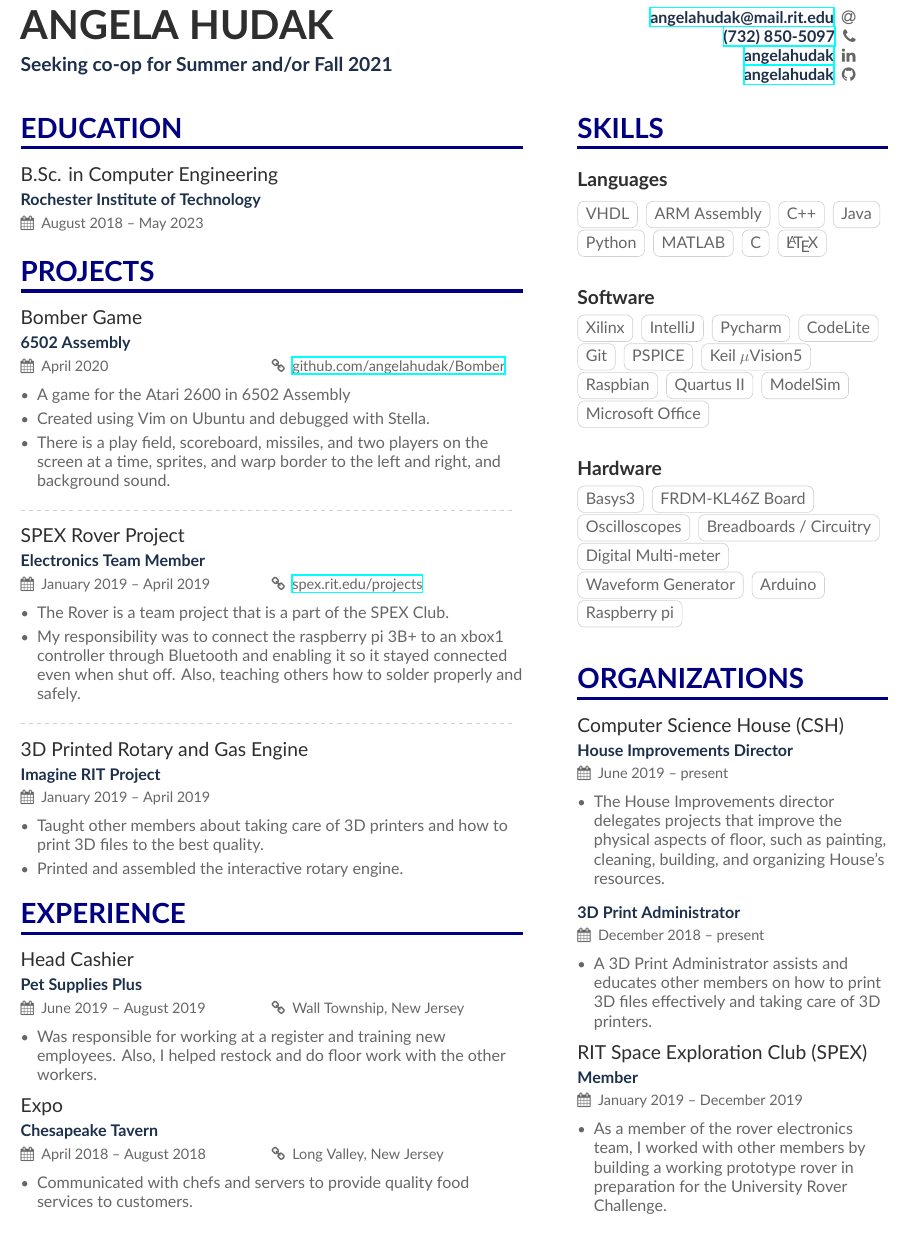
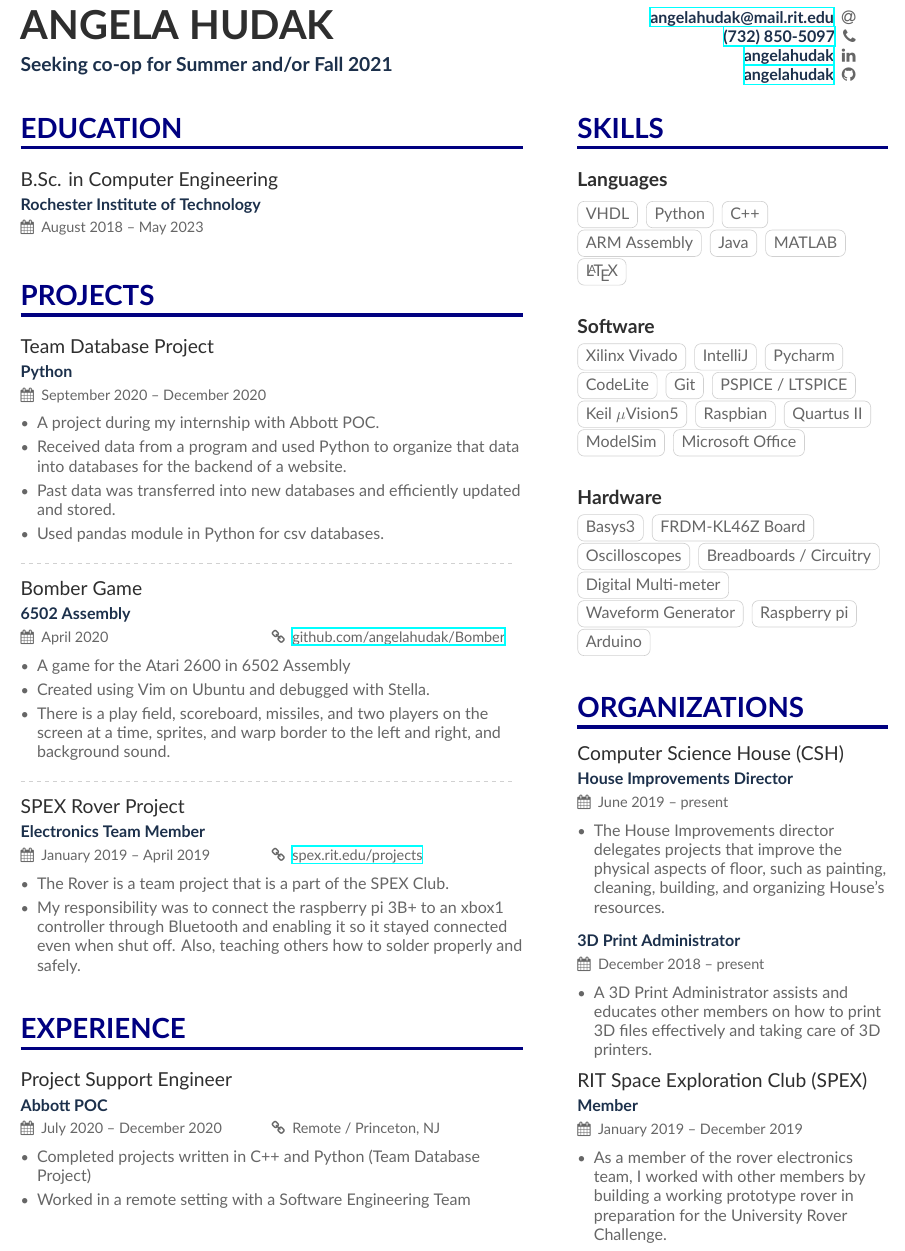
Before and after one commit to angelahudak/Resume_two_column, a LaTeX CV (main.tex, which reads sideBar.tex): part of the page, cut so that both start at the same text. Compiled offline with XeLaTeX.

Commit message:
June 7 Update
Updating about my recent co-op at Abbott

```diff
--- a/main.tex
+++ b/main.tex
@@ -75,17 +75,34 @@
 %%%%%%%%%%%%%%%%%%%%%%%%%%%%%%% Education %%%%%%%%%%%%%%%%%%%%%%%%%%%%%%%
 
 \cvsection[sideBar]{Education}
+\smallskip
 
 \cvevent{B.Sc. in Computer Engineering}{Rochester Institute of Technology}{August 2018 -- May 2023}{}
+\bigskip
 
 
 %%%%%%%%%%%%%%%%%%%%%%%%%%%%%%% Projects %%%%%%%%%%%%%%%%%%%%%%%%%%%%%%%
 
 \cvsection[]{Projects}
+\smallskip
 %%%%%%%%%%%%%
 %Project 1
 %%%%%%%%%%%%%
+\cvevent{Team Database Project}{Python}{September 2020 -- December 2020}{}
 
+\begin{itemize}
+  \item A project during my internship with Abbott POC.
+  \item Received data from a program and used Python to organize that data into databases for the backend of a website.
+  \item Past data was transferred into new databases and efficiently updated and stored.
+  \item Used pandas module in Python for csv databases.
+
+\end{itemize}
+\divider
+
+%
+%%%%%%%%%%%%%
+%Project 2
+%%%%%%%%%%%%%
 \cvevent{Bomber Game}{6502 Assembly}{April 2020}{\href{https://github.com/angelahudak/Bomber}{github.com/angelahudak/Bomber}}
 
 \begin{itemize}
@@ -107,45 +125,34 @@
   \item My responsibility was to connect the raspberry pi 3B+ to an xbox1 controller through Bluetooth and enabling it so it stayed connected even when shut off. Also, teaching others how to solder properly and safely.
 
 \end{itemize}
-\divider
-%
+\bigskip
 
-%%%%%%%%%%%%%
-%Project 3
-%%%%%%%%%%%%%
 
-\cvevent{3D Printed Rotary and Gas Engine}{Imagine RIT Project}{January 2019 -- April 2019}{}
 
-\begin{itemize}
-  \item Taught other members about taking care of 3D printers and how to print 3D files to the best quality.
-  \item Printed and assembled the interactive rotary engine.
+% \cvevent{3D Printed Rotary and Gas Engine}{Imagine RIT Project}{January 2019 -- April 2019}{}
 
-\end{itemize}
+% \begin{itemize}
+%   \item Taught other members about taking care of 3D printers and how to print 3D files to the best quality.
+%   \item Printed and assembled the interactive rotary engine.
+
+% \end{itemize}
 
 
 %%%%%%%%%%%%%%%%%%%%%%%%%%%%%%% Experience %%%%%%%%%%%%%%%%%%%%%%%%%%%%%%%
 
 \cvsection[]{Experience}
+\smallskip
 
 %%%%%%%%%%%%%
 %Experience 1
 %%%%%%%%%%%%%
-\cvevent{Head Cashier}{Pet Supplies Plus}{June 2019 -- August 2019}{Wall Township, New Jersey}
+\cvevent{Project Support Engineer}{Abbott POC}{July 2020 -- December 2020}{Remote / Princeton, NJ}
 
 \begin{itemize}
-	\item Was responsible for working at a register and training new employees. Also, I helped restock and do floor work with the other workers.
+    \item Completed projects written in C++ and Python (Team Database Project)
+    \item Worked in a remote setting with a Software Engineering Team
 \end{itemize}
 \smallskip
 %
 
-%%%%%%%%%%%%%
-%Experience 2
-%%%%%%%%%%%%%
-\cvevent{Expo}{Chesapeake Tavern}{April 2018 -- August 2018}{Long Valley, New Jersey}
-
-\begin{itemize}
-	\item Communicated with chefs and servers to provide quality food services to customers.
-\end{itemize}
-%
-
 \end{document}
--- a/sideBar.tex
+++ b/sideBar.tex
@@ -6,23 +6,22 @@
 %Languages
 \cvsubsection{Languages}
 \cvtag{VHDL}
+\cvtag{Python}
+\cvtag{C++}
 \cvtag{ARM Assembly}
-\cvtag{C++}
 \cvtag{Java}
-\cvtag{Python}
 \cvtag{MATLAB}
-\cvtag{C}
 \cvtag{\LaTeX}
 \divider
 
 %Software
 \cvsubsection{Software}
-\cvtag{Xilinx}
+\cvtag{Xilinx Vivado}
 \cvtag{IntelliJ}
 \cvtag{Pycharm}
 \cvtag{CodeLite}
 \cvtag{Git}
-\cvtag{PSPICE}
+\cvtag{PSPICE / LTSPICE}
 \cvtag{Keil  $\mu$Vision5}
 \cvtag{Raspbian}
 \cvtag{Quartus II}
@@ -38,8 +37,8 @@
 \cvtag{Breadboards / Circuitry}
 \cvtag{Digital Multi-meter}
 \cvtag{Waveform Generator}
+\cvtag{Raspberry pi}
 \cvtag{Arduino}
-\cvtag{Raspberry pi}
 \divider
 
 %%%%%%%%%%%%%%%%%%%%%%%%%%%%%%% Organizations %%%%%%%%%%%%%%%%%%%%%%%%%%%%%%%
```
Also changed, not shown: Angela_Hudak_Resume.pdf, main.tex (7 more changed lines).
